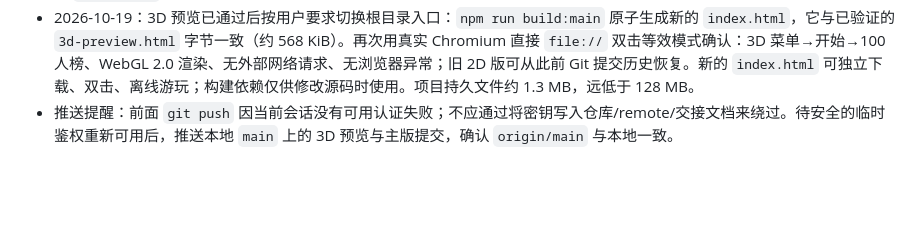
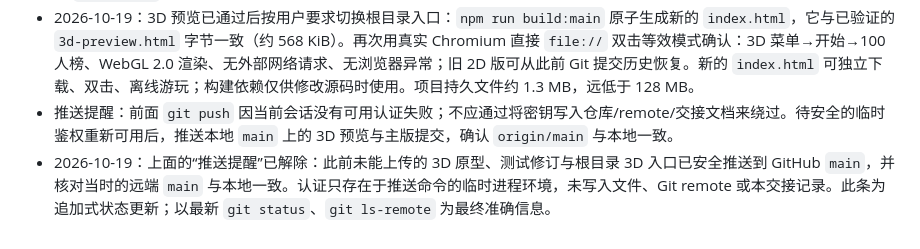
Before and after one commit to deawfwaef2/fish, a Markdown page: HANDOFF.md, the part around the change. Rendered like a GitHub page; blank space fills up the shorter version.

Commit message:
Record verified 3D main branch delivery in handoff

```diff
--- a/HANDOFF.md
+++ b/HANDOFF.md
@@ -55,3 +55,4 @@
 - Git 本地已先提交初版 3D 预览 `66c7459`；尝试 `git push origin main` 失败：环境缺少当前会话可用的 HTTPS 认证，且没有把任何凭据写入仓库或配置。后续有安全的临时鉴权时需要将本轮提交推送远端；此前远端仍停留在 `e260dd6`。尚未替换根目录 `index.html`，在新版最终检查通过后按约定原子构建主入口。
 - 2026-10-19：3D 预览已通过后按用户要求切换根目录入口：`npm run build:main` 原子生成新的 `index.html`，它与已验证的 `3d-preview.html` 字节一致（约 568 KiB）。再次用真实 Chromium 直接 `file://` 双击等效模式确认：3D 菜单→开始→100 人榜、WebGL 2.0 渲染、无外部网络请求、无浏览器异常；旧 2D 版可从此前 Git 提交历史恢复。新的 `index.html` 可独立下载、双击、离线游玩；构建依赖仅供修改源码时使用。项目持久文件约 1.3 MB，远低于 128 MB。
 - 推送提醒：前面 `git push` 因当前会话没有可用认证失败；不应通过将密钥写入仓库/remote/交接文档来绕过。待安全的临时鉴权重新可用后，推送本地 `main` 上的 3D 预览与主版提交，确认 `origin/main` 与本地一致。
+- 2026-10-19：上面的“推送提醒”已解除：此前未能上传的 3D 原型、测试修订与根目录 3D 入口已安全推送到 GitHub `main`，并核对当时的远端 `main` 与本地一致。认证只存在于推送命令的临时进程环境，未写入文件、Git remote 或本交接记录。此条为追加式状态更新；以最新 `git status`、`git ls-remote` 为最终准确信息。
```
